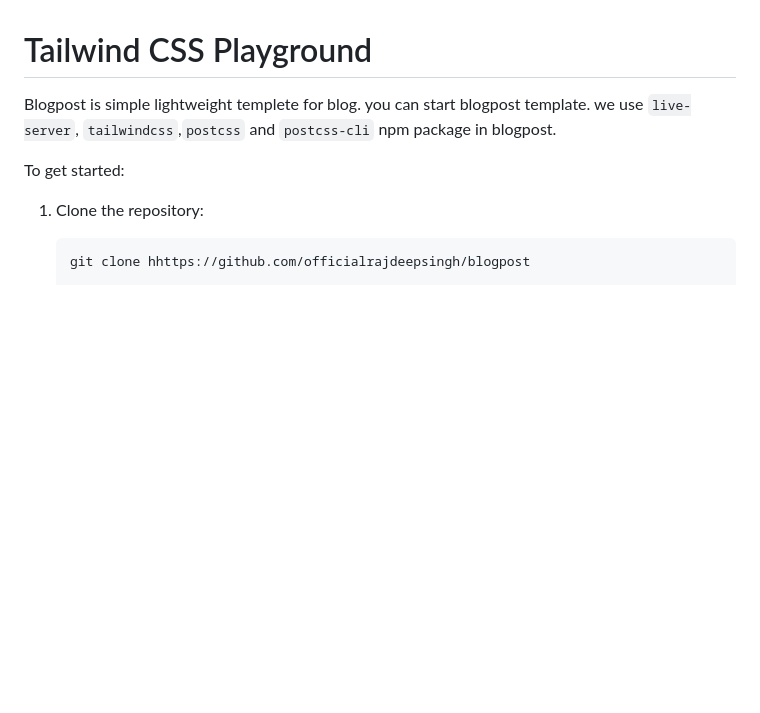
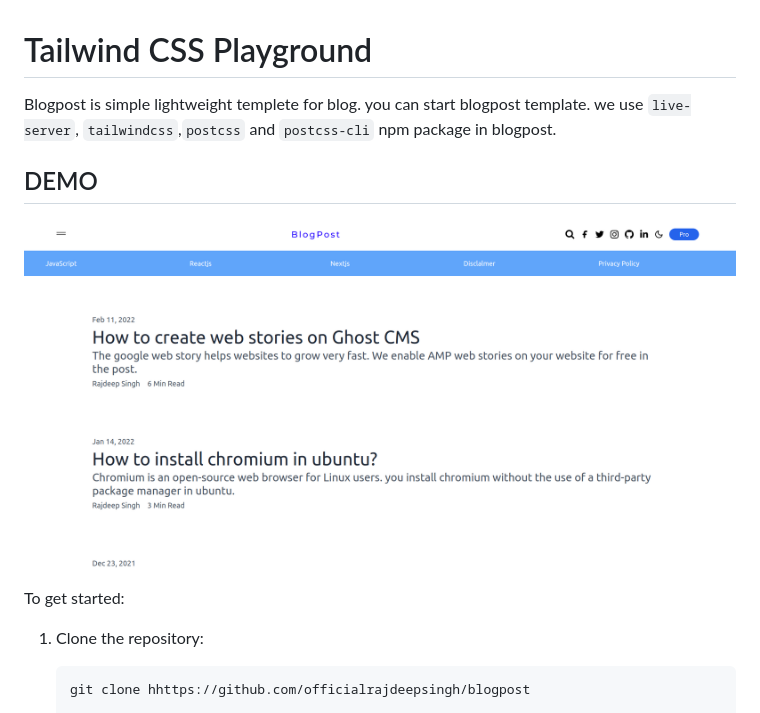
Before and after one commit to frontendweb3/blogpost, a Markdown page: README.md, the part around the change. GitHub-like rendering; pictures changed too: public/assets/Images/blogpost.png (added); blank space fills up the shorter version.

Commit message:
add iamge in demo section

```diff
--- a/README.md
+++ b/README.md
@@ -1,5 +1,8 @@
 # Tailwind CSS Playground
 Blogpost is simple lightweight templete for blog. you can start blogpost template. we use `live-server`, `tailwindcss`,`postcss` and `postcss-cli` npm package in blogpost.
+
+## DEMO
+![blogpost template](./public/assets/Images/blogpost.png "Blog post")
 
 
 To get started:
```
